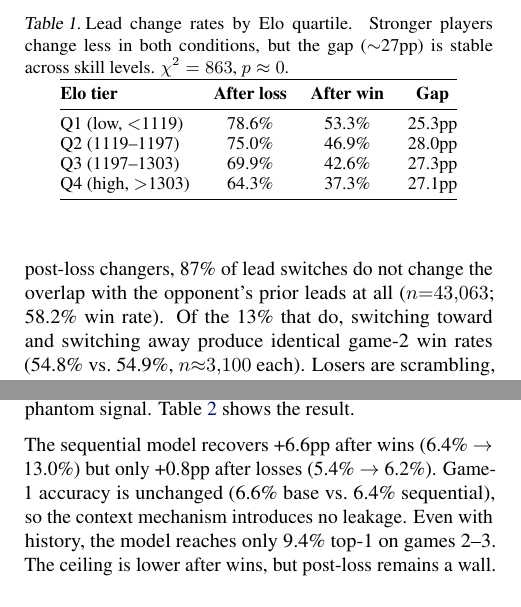
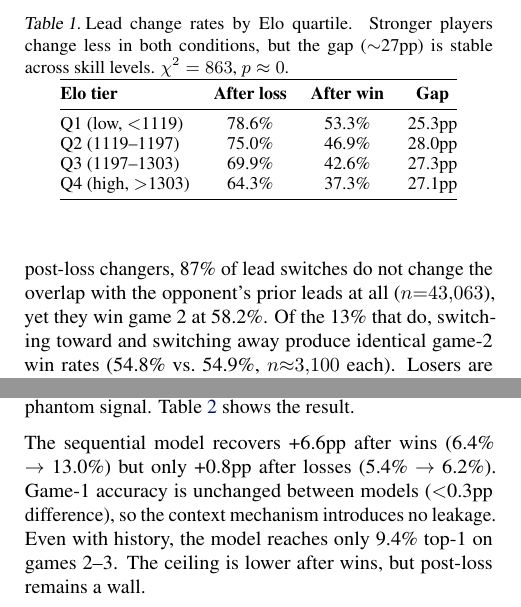
Before and after one commit to leba01/turnzero, a LaTeX paper (paper/turnzero.tex): two parts of the columns of pages 2 and 3 of 5, joined at a grey line, cut so that both start at the same text. The pictures show the PDF file paper/turnzero.pdf that the author committed with the source.

Commit message:
fix: clarify three ambiguous passages in paper and add missing figures
- Line 44: "interact with" → "change the overlap with" (match body language)
- Line 145: break parenthetical so 58.2% win rate attaches to neutral group
- Line 258: replace unverifiable base/sequential numbers with <0.3pp bound
- Copy 6 generated figure PDFs from outputs/plots/paper/ to paper/figures/
  so the paper compiles locally

```diff
--- a/paper/turnzero.tex
+++ b/paper/turnzero.tex
@@ -142,7 +142,7 @@ Losers explore a $2{\times}$ wider effective action space.
 
 If post-loss adaptation were strategic counter-play, lead changes should respond to what the opponent did.
 In mirror matchups (teams sharing species), a player can promote a shared species into their lead slot, moving \emph{toward} the opponent's game-1 leads, or drop one, moving \emph{away}.
-Among post-loss changers, 87\% of lead switches do not change the overlap with the opponent's prior leads at all ($n{=}43{,}063$; 58.2\% win rate).
+Among post-loss changers, 87\% of lead switches do not change the overlap with the opponent's prior leads at all ($n{=}43{,}063$), yet they win game~2 at 58.2\%.
 Of the 13\% that do, switching toward and switching away produce identical game-2 win rates (54.8\% vs.\ 54.9\%, $n{\approx}3{,}100$ each).
 Losers are scrambling, not counter-adapting.
 
@@ -255,7 +255,7 @@ Post-loss spec.   & +2.8K & 7.0 & 4.0 & --- \\
 \end{table}
 
 The sequential model recovers +6.6pp after wins (6.4\% $\to$ 13.0\%) but only +0.8pp after losses (5.4\% $\to$ 6.2\%).
-Game-1 accuracy is unchanged (6.6\% base vs.\ 6.4\% sequential), so the context mechanism introduces no leakage.
+Game-1 accuracy is unchanged between models ($<$0.3pp difference), so the context mechanism introduces no leakage.
 Even with history, the model reaches only 9.4\% top-1 on games 2--3.
 The ceiling is lower after wins, but post-loss remains a wall.
 
```
Also changed, not shown: paper/figures/adaptation_effectiveness.pdf (added), paper/figures/bo3_adaptation_rates.pdf (added), paper/figures/game_theory_entropy_scatter.pdf (added), paper/figures/opponent_context_comparison.pdf (added), paper/figures/subset_model_comparison.pdf (added), paper/figures/transition_heatmaps.pdf (added), paper/turnzero.pdf, paper/turnzero.tex (2 more changed lines).
